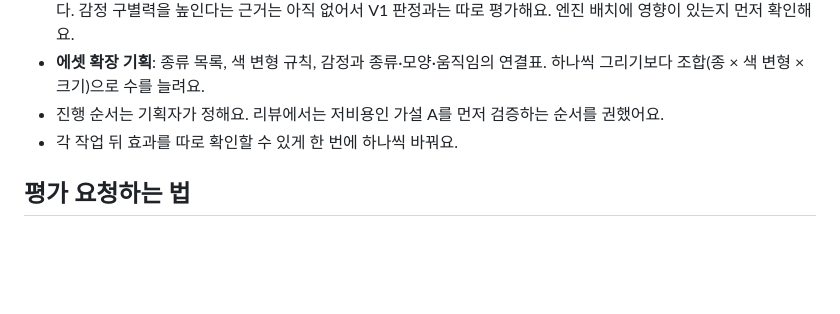
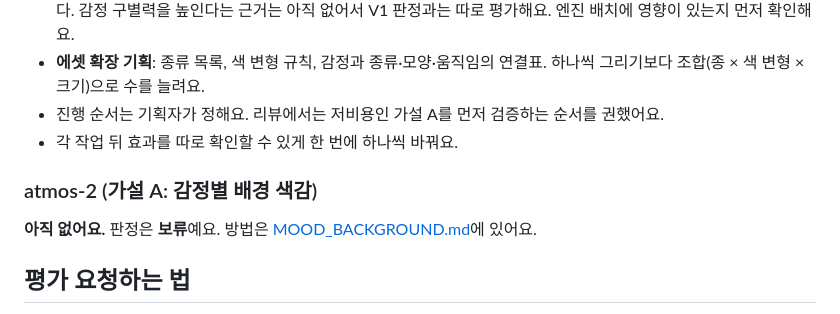
Before and after one commit to qwezxc3810/Irurium, a Markdown page: docs/VISUAL_EVAL.md, the part around the change. Rendered like a GitHub page; blank space fills up the shorter version.

```diff
--- a/docs/VISUAL_EVAL.md
+++ b/docs/VISUAL_EVAL.md
@@ -128,6 +128,9 @@
 - 진행 순서는 기획자가 정해요. 리뷰에서는 저비용인 가설 A를 먼저 검증하는 순서를 권했어요.
 - 각 작업 뒤 효과를 따로 확인할 수 있게 한 번에 하나씩 바꿔요.
 
+### atmos-2 (가설 A: 감정별 배경 색감)
+**아직 없어요.** 판정은 **보류**예요. 방법은 [MOOD_BACKGROUND.md](MOOD_BACKGROUND.md)에 있어요.
+
 ## 평가 요청하는 법
 1. 데모 링크 → "생성 엔진 검증실" → "감정 시각 평가" 탭을 열어요(탭이 오른쪽에 있어서 옆으로 밀어야 보여요). 휴대폰도 돼요.
 2. 별칭(선택)을 적고 "평가 시작"을 눌러요. 21쌍, 10분 정도 걸려요. 끝나기 전에 "결과 모으기·보기"는 열지 말아 달라고 부탁해요.
```
Also changed, not shown: docs/MOOD_BACKGROUND.md (added, +66 -0 lines), docs/validation/mood-background-app-low-normal.png (added), docs/validation/mood-background-compare.png (added), 6 other files.
